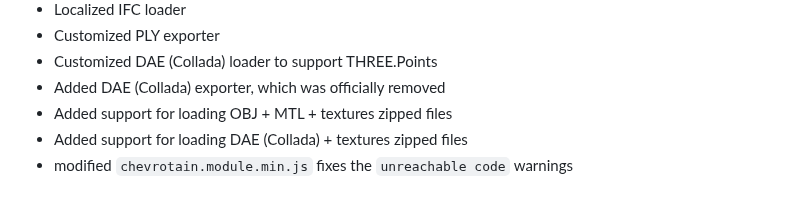
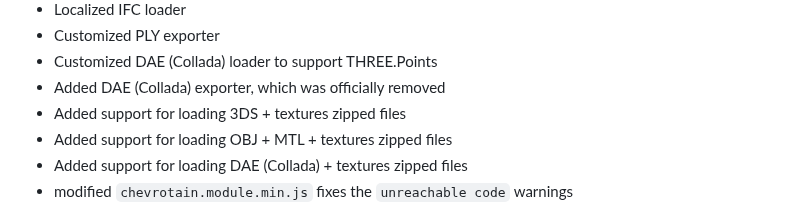
Before and after one commit to GitHubDragonFly/Localized_3js, a Markdown page: README.md, the part around the change. Drawn GitHub-style.

```diff
--- a/README.md
+++ b/README.md
@@ -70,6 +70,7 @@ Customized features would be mainly Editor related:
 - Customized PLY exporter
 - Customized DAE (Collada) loader to support THREE.Points
 - Added DAE (Collada) exporter, which was officially removed
+- Added support for loading 3DS + textures zipped files
 - Added support for loading OBJ + MTL + textures zipped files
 - Added support for loading DAE (Collada) + textures zipped files
 - modified `chevrotain.module.min.js` fixes the `unreachable code` warnings
```
